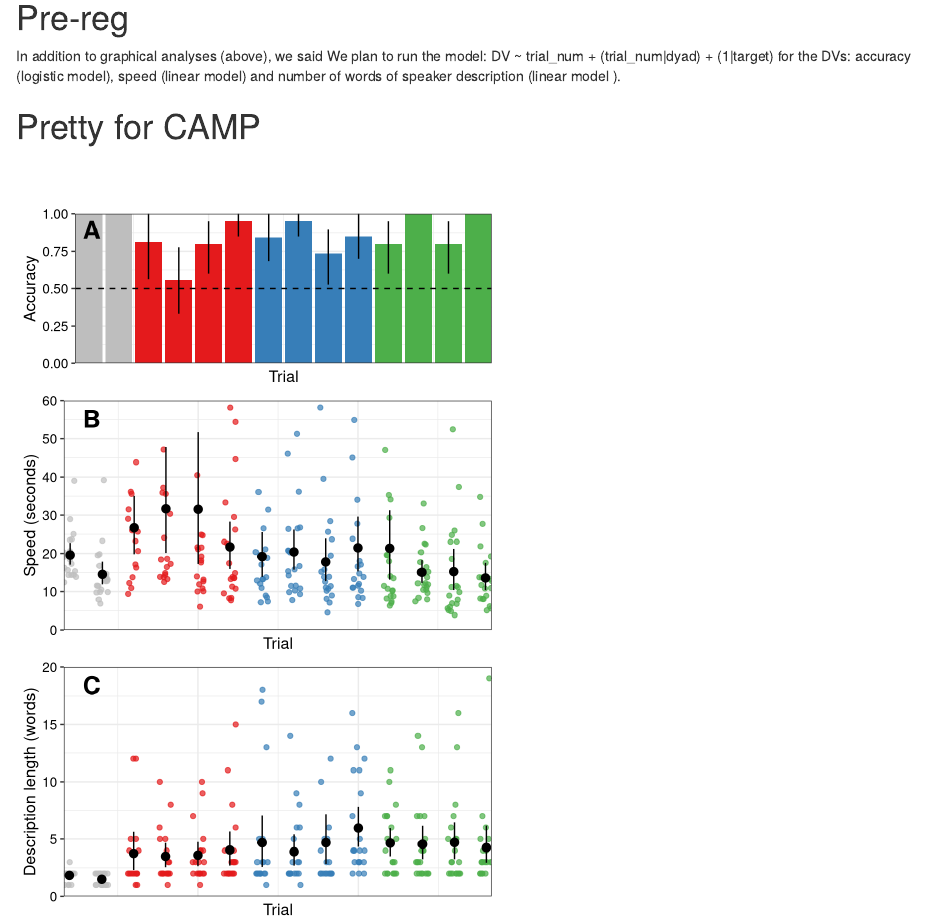
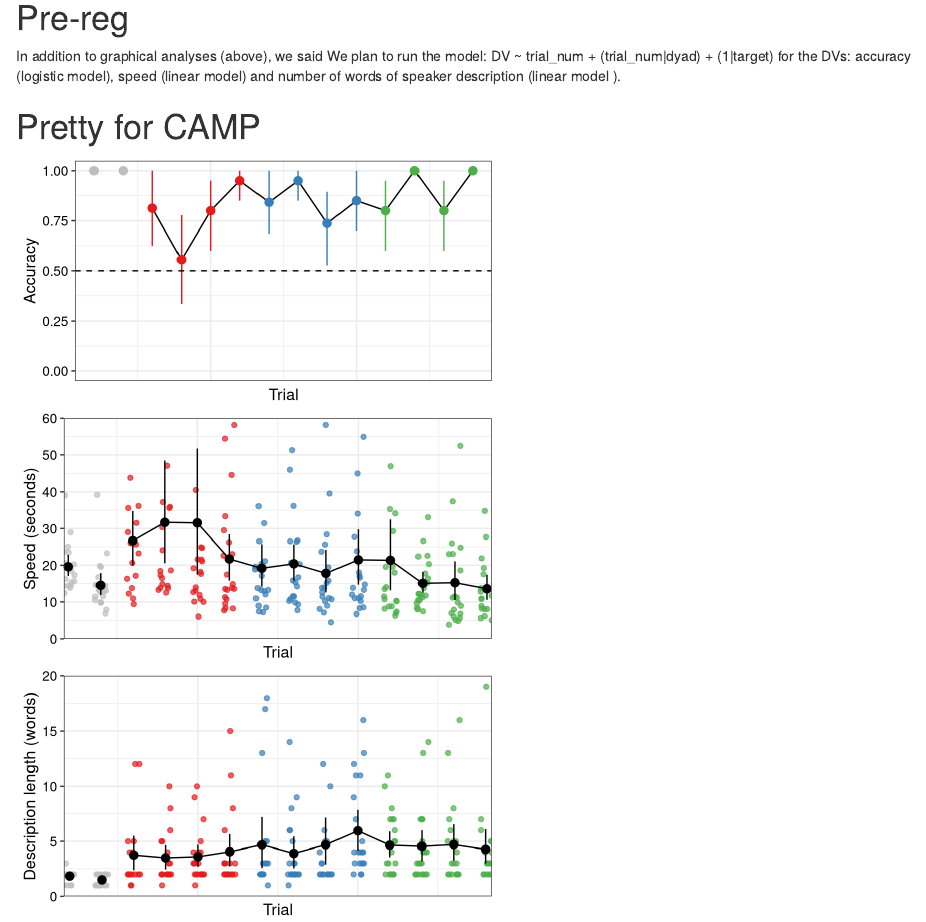
Before and after one commit to vboyce/kid-tangrams, an R Markdown document (code/analysis_1.Rmd): the page in a window 1100 px wide, from 6510 px down. Rendered offline with R 4.5, knitr and Pandoc, with nearby package versions; code that draws random numbers runs with fixed seeds of ours; some code elsewhere in the file could not run offline.

Commit message:
graph tweaks for talk

````diff
--- a/code/analysis_1.Rmd
+++ b/code/analysis_1.Rmd
@@ -403,22 +403,22 @@ for the DVs: accuracy (logistic model), speed (linear model) and number of words
 ```{r, fig.height=8, fig.width=5}
 library(cowplot)
 
-acc_w_legend <- dat %>% left_join(exclusion) %>% filter(S_talked==1) %>%
+acc_dat <- dat %>% left_join(exclusion) %>% filter(S_talked==1) %>%
   mutate(type=case_when(trialNum<2 ~ "practice",
                         trialNum<6 ~ "block 1",
                         trialNum<10 ~ "block 2",
                         trialNum<14 ~ "block 3"),
-         type=factor(type, levels=c("practice", "block 1", "block 2", "block 3"))) %>%
-  ggplot(aes(x = trialNum+1, y = as.numeric(correct), fill=type)) +
-  stat_summary(fun.data="mean_cl_boot", geom="bar") +
-    stat_summary(fun.data="mean_cl_boot", geom="linerange") +
-  scale_fill_manual(values=time_palette)+
+         type=factor(type, levels=c("practice", "block 1", "block 2", "block 3")))
+  acc_w_legend <- ggplot(acc_dat, aes(x = trialNum+1, y = as.numeric(correct), color=type)) +
+  stat_summary(data=acc_dat |> filter(type!="practice"), fun.data="mean_cl_boot", geom="line", color="black") +
+    stat_summary(fun.data="mean_cl_boot", geom="pointrange") +
+  scale_color_manual(values=time_palette)+
   theme_bw() +
   xlab("Trial") +
   ylab("Accuracy") +
   labs(fill="")+
   geom_hline(yintercept=.5, linetype="dashed")+
-    coord_cartesian(ylim=c(0,1), expand=F)+
+    coord_cartesian(ylim=c(0,1), expand=T)+
   theme(axis.text=element_text(size=10, color = "black"),
         axis.text.x=element_blank(),
         axis.ticks.x=element_blank(),
@@ -452,18 +453,20 @@ speed_plot <- dat %>% left_join(exclusion) %>% filter(S_talked==1) %>%
         #axis.title.x=element_blank(),
         legend.position = "none")
 
-word_plot <- transcript %>% filter(!is.na(description)) %>% group_by(game,speaker, trial) %>%
+word_dat <- transcript %>% filter(!is.na(description)) %>% group_by(game,speaker, trial) %>%
   summarize(words=str_c(description, sep=" ", collapse=", ")) %>%
   mutate(word_count=str_count(words, "\\S+")) %>%
   mutate(type=case_when(trial<2 ~ "practice",
                         trial<6 ~ "block 1",
                         trial<10 ~ "block 2",
-                        trial<14 ~ "block 3")) %>%
-  ggplot(aes(x = trial+1, y = word_count, color=type)) +
-    geom_jitter(width=.2, height=0, alpha=.7)+
+                        trial<14 ~ "block 3"))
+word_plot <-
+  ggplot(word_dat, aes(x = trial+1, y = word_count)) +
+    geom_jitter(aes(color=type), width=.2, height=0, alpha=.7)+
   #geom_line(aes(group=game))+
  # facet_wrap(.~correct) +
-    stat_summary(fun.data="mean_cl_boot", geom="pointrange", color="black") +
+      stat_summary(data=word_dat |> filter(type!="practice"), fun.data="mean_cl_boot", geom="line", color="black") +
+    stat_summary(fun.data="mean_cl_boot", geom="pointrange") +
   scale_color_manual(values=time_palette)+
   #geom_bar(position = position_dodge(.9), color = "black", fill = "#19ADDE", width = .7) +
   #geom_smooth(method="lm")+
@@ -481,12 +484,14 @@ word_plot <- transcript %>% filter(!is.na(description)) %>% group_by(game,speake
         axis.ticks.x=element_blank(),
         legend.position = "none")
 
-plot_grid(acc_legend,acc_plot,speed_plot,word_plot, ncol=1, rel_heights = c(.2,.7,1,1), labels=c("","A", "B","C"), label_size = 18, label_x=0.12,label_y=.97 )
+plot_grid(acc_plot,speed_plot,word_plot, ncol=1, rel_heights = c(1,1,1)) #labels=c("","A", "B","C"), label_size = 18, label_x=0.12,label_y=.97 )
 
-ggsave(here("write-ups/CAMP6/plot1.pdf"))
+ggsave(here("write-ups/CAMP6/plot1.png"))
 ```
 
 ```{r}
+plot_grid(acc_legend)
 
+ggsave(here("write-ups/CAMP6/legend.pdf"), width=6, height=2)
 
 ```
````
Also changed, not shown: README.md, write-ups/CAMP6/sims.pdf, code/analysis_1.Rmd (7 more changed lines).
